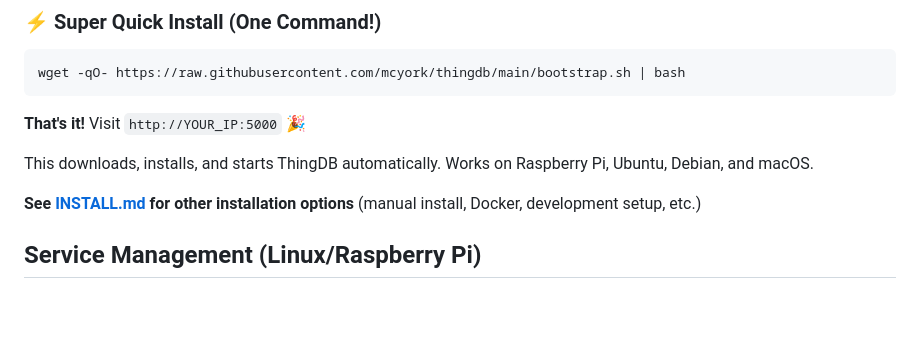
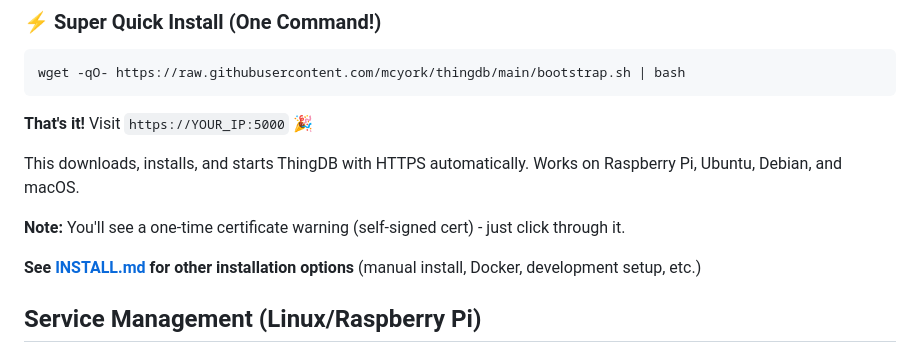
Before and after one commit to mcyork/thingdb, a Markdown page: README.md, the part around the change. Rendered like a GitHub page; blank space fills up the shorter version.

Commit message:
Update README to reflect auto-HTTPS installation

````diff
--- a/README.md
+++ b/README.md
@@ -21,9 +21,11 @@ A powerful, searchable inventory system with semantic search, image support, and
 wget -qO- https://raw.githubusercontent.com/mcyork/thingdb/main/bootstrap.sh | bash
 ```
 
-**That's it!** Visit `http://YOUR_IP:5000` 🎉
+**That's it!** Visit `https://YOUR_IP:5000` 🎉
 
-This downloads, installs, and starts ThingDB automatically. Works on Raspberry Pi, Ubuntu, Debian, and macOS.
+This downloads, installs, and starts ThingDB with HTTPS automatically. Works on Raspberry Pi, Ubuntu, Debian, and macOS.
+
+**Note:** You'll see a one-time certificate warning (self-signed cert) - just click through it.
 
 **See [INSTALL.md](INSTALL.md) for other installation options** (manual install, Docker, development setup, etc.)
 
````
